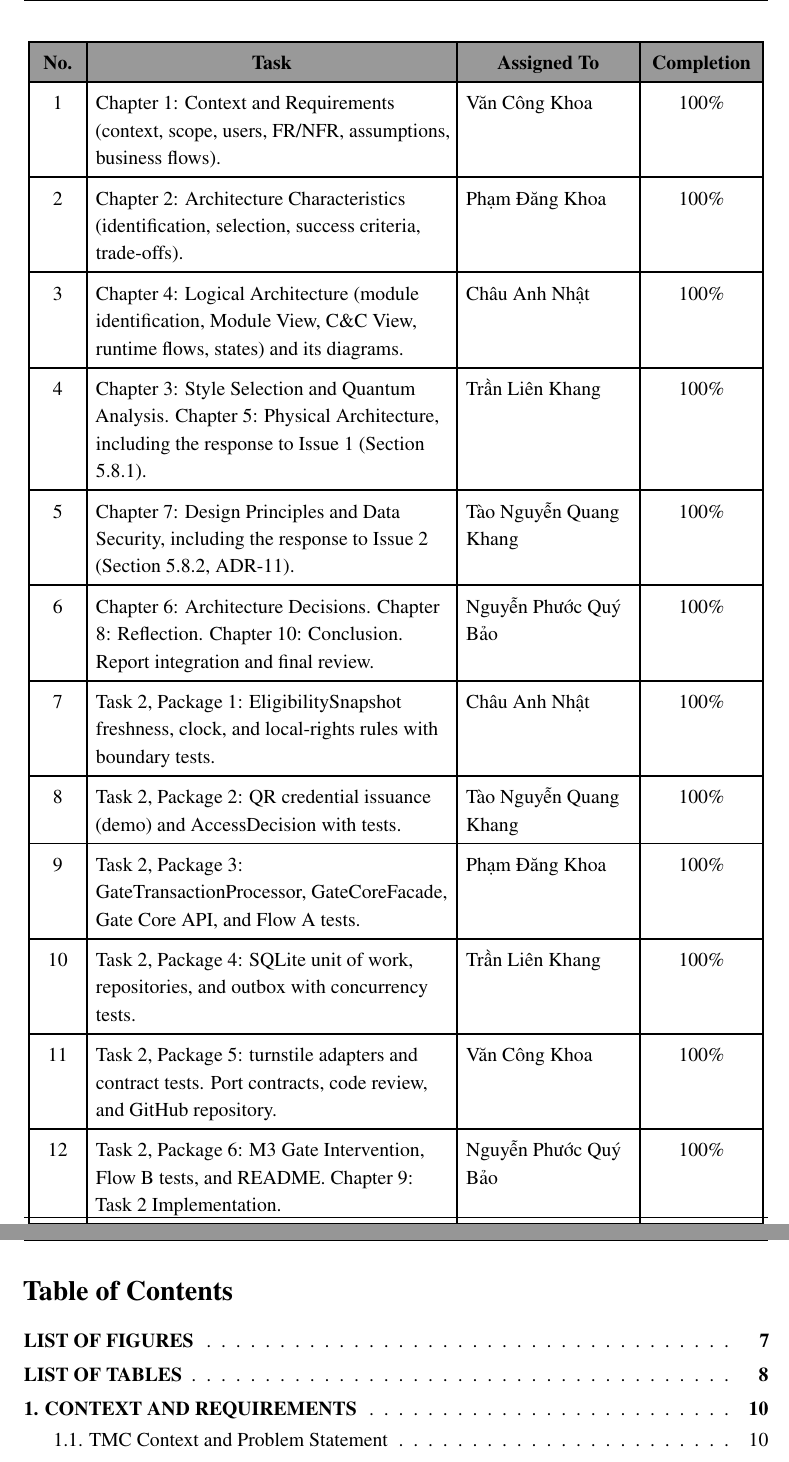
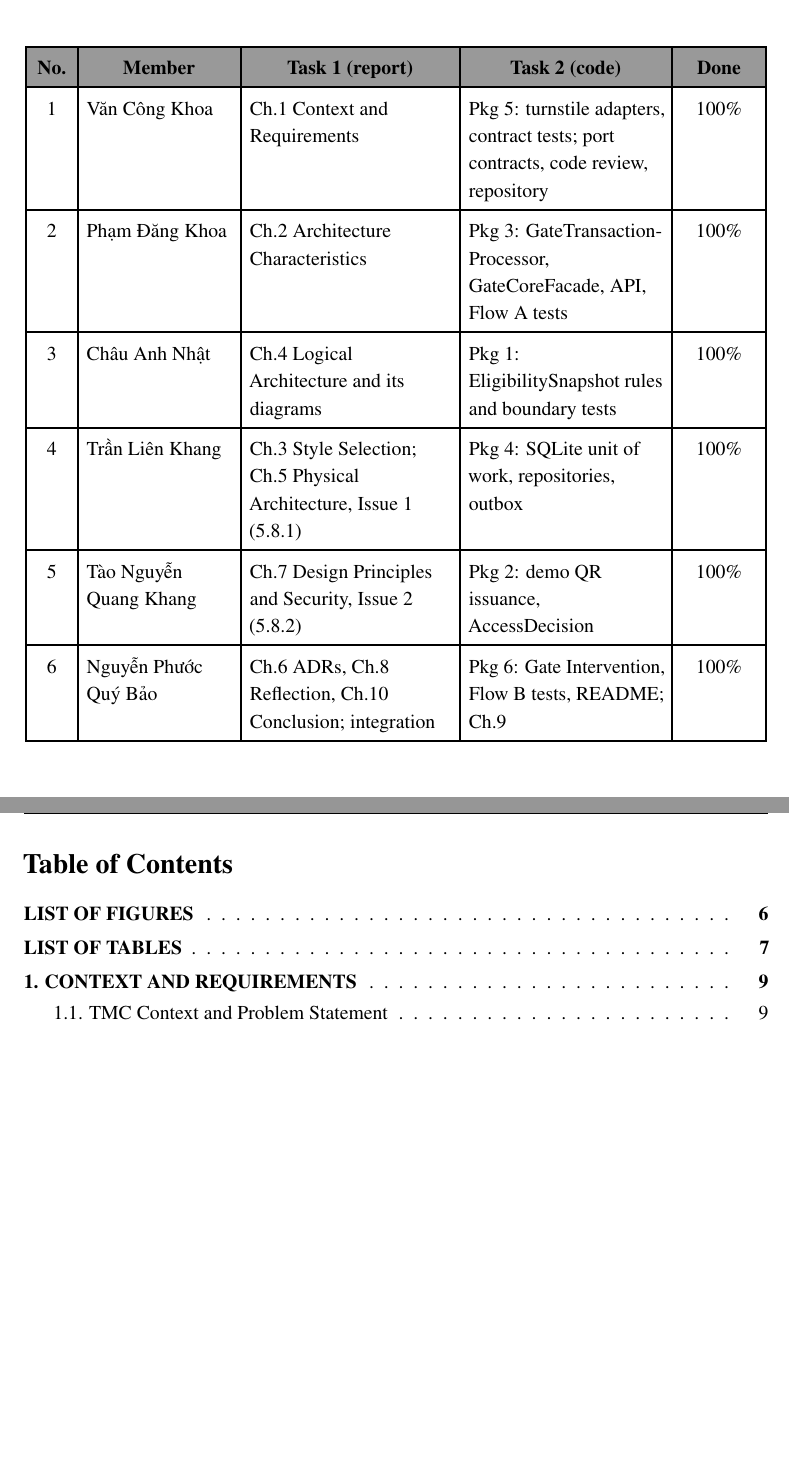
Before and after one commit to Khoavan1406-hub/tmc-qr-attendance-cc01-group1, a LaTeX document (report/main.tex): two parts of pages 3 and 4 of 146 before the commit and two parts of pages 2 and 3 of 145 after it, joined at a grey line, cut at the place of the change, the shorter picture padded with empty space. Compiled offline with pdfLaTeX.

Commit message:
docs(report): condense Division of Work to one row per member
Co-Authored-By: Claude Opus 5.5 <noreply@anthropic.com>
Claude-Session: https://claude.ai/code/session_011HNWi8QrvfFXi6hm6ri1X7

```diff
--- a/report/main.tex
+++ b/report/main.tex
@@ -163,33 +163,21 @@
 \vspace{6pt}
 {\renewcommand{\arraystretch}{1.4}
 \begin{center}
-\begin{tabular}{|>{\centering\arraybackslash}p{24pt}|>{\raggedright\arraybackslash}p{214pt}|>{\raggedright\arraybackslash}p{100pt}|>{\centering\arraybackslash}p{64pt}|}
+\begin{tabular}{|>{\centering\arraybackslash}p{20pt}|>{\raggedright\arraybackslash}p{88pt}|>{\raggedright\arraybackslash}p{122pt}|>{\raggedright\arraybackslash}p{118pt}|>{\centering\arraybackslash}p{46pt}|}
 \hline
-\multicolumn{1}{|>{\columncolor{tableheader}\centering\arraybackslash}p{24pt}|}{\textbf{No.}} & \multicolumn{1}{>{\columncolor{tableheader}\centering\arraybackslash}p{214pt}|}{\textbf{Task}} & \multicolumn{1}{>{\columncolor{tableheader}\centering\arraybackslash}p{100pt}|}{\textbf{Assigned To}} & \multicolumn{1}{>{\columncolor{tableheader}\centering\arraybackslash}p{64pt}|}{\textbf{Completion}} \\
+\multicolumn{1}{|>{\columncolor{tableheader}\centering\arraybackslash}p{20pt}|}{\textbf{No.}} & \multicolumn{1}{>{\columncolor{tableheader}\centering\arraybackslash}p{88pt}|}{\textbf{Member}} & \multicolumn{1}{>{\columncolor{tableheader}\centering\arraybackslash}p{122pt}|}{\textbf{Task 1 (report)}} & \multicolumn{1}{>{\columncolor{tableheader}\centering\arraybackslash}p{118pt}|}{\textbf{Task 2 (code)}} & \multicolumn{1}{>{\columncolor{tableheader}\centering\arraybackslash}p{46pt}|}{\textbf{Done}} \\
 \hline
-1 & Chapter 1: Context and Requirements (context, scope, users, FR/NFR, assumptions, business flows). & {\fontencoding{T5}\selectfont Văn Công Khoa} & 100\% \\
+1 & {\fontencoding{T5}\selectfont Văn Công Khoa} & Ch.1 Context and Requirements & Pkg 5: turnstile adapters, contract tests; port contracts, code review, repository & 100\% \\
 \hline
-2 & Chapter 2: Architecture Characteristics (identification, selection, success criteria, trade-offs). & {\fontencoding{T5}\selectfont Phạm Đăng Khoa} & 100\% \\
+2 & {\fontencoding{T5}\selectfont Phạm Đăng Khoa} & Ch.2 Architecture Characteristics & Pkg 3: GateTransactionProcessor, GateCoreFacade, API, Flow A tests & 100\% \\
 \hline
-3 & Chapter 4: Logical Architecture (module identification, Module View, C\&C View, runtime flows, states) and its diagrams. & {\fontencoding{T5}\selectfont Châu Anh Nhật} & 100\% \\
+3 & {\fontencoding{T5}\selectfont Châu Anh Nhật} & Ch.4 Logical Architecture and its diagrams & Pkg 1: EligibilitySnapshot rules and boundary tests & 100\% \\
 \hline
-4 & Chapter 3: Style Selection and Quantum Analysis. Chapter 5: Physical Architecture, including the response to Issue 1 (Section 5.8.1). & {\fontencoding{T5}\selectfont Trần Liên Khang} & 100\% \\
+4 & {\fontencoding{T5}\selectfont Trần Liên Khang} & Ch.3 Style Selection; Ch.5 Physical Architecture, Issue 1 (5.8.1) & Pkg 4: SQLite unit of work, repositories, outbox & 100\% \\
 \hline
-5 & Chapter 7: Design Principles and Data Security, including the response to Issue 2 (Section 5.8.2, ADR-11). & {\fontencoding{T5}\selectfont Tào Nguyễn Quang Khang} & 100\% \\
+5 & {\fontencoding{T5}\selectfont Tào Nguyễn Quang Khang} & Ch.7 Design Principles and Security, Issue 2 (5.8.2) & Pkg 2: demo QR issuance, AccessDecision & 100\% \\
 \hline
-6 & Chapter 6: Architecture Decisions. Chapter 8: Reflection. Chapter 10: Conclusion. Report integration and final review. & {\fontencoding{T5}\selectfont Nguyễn Phước Quý Bảo} & 100\% \\
-\hline
-7 & Task 2, Package 1: EligibilitySnapshot freshness, clock, and local-rights rules with boundary tests. & {\fontencoding{T5}\selectfont Châu Anh Nhật} & 100\% \\
-\hline
-8 & Task 2, Package 2: QR credential issuance (demo) and AccessDecision with tests. & {\fontencoding{T5}\selectfont Tào Nguyễn Quang Khang} & 100\% \\
-\hline
-9 & Task 2, Package 3: GateTransactionProcessor, GateCoreFacade, Gate Core API, and Flow A tests. & {\fontencoding{T5}\selectfont Phạm Đăng Khoa} & 100\% \\
-\hline
-10 & Task 2, Package 4: SQLite unit of work, repositories, and outbox with concurrency tests. & {\fontencoding{T5}\selectfont Trần Liên Khang} & 100\% \\
-\hline
-11 & Task 2, Package 5: turnstile adapters and contract tests. Port contracts, code review, and GitHub repository. & {\fontencoding{T5}\selectfont Văn Công Khoa} & 100\% \\
-\hline
-12 & Task 2, Package 6: M3 Gate Intervention, Flow B tests, and README. Chapter 9: Task 2 Implementation. & {\fontencoding{T5}\selectfont Nguyễn Phước Quý Bảo} & 100\% \\
+6 & {\fontencoding{T5}\selectfont Nguyễn Phước Quý Bảo} & Ch.6 ADRs, Ch.8 Reflection, Ch.10 Conclusion; integration & Pkg 6: Gate Intervention, Flow B tests, README; Ch.9 & 100\% \\
 \hline
 \end{tabular}
 \end{center}
```
